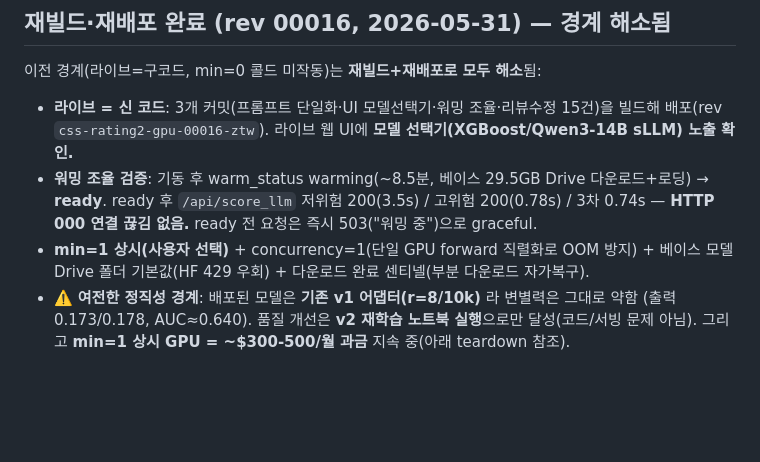
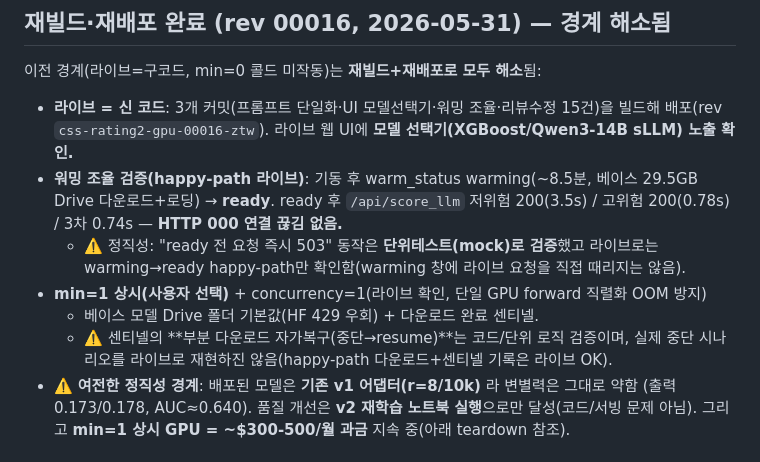
Before and after one commit to hwkim0527/CSS_rating2, a Markdown page: claudedocs/LLM_INTEGRATION_STATUS.md, the part around the change. Drawn GitHub-style; blank space fills up the shorter version.

Commit message:
docs: 검증 범위 정직성 보정 (503-while-warming=단위테스트, 센티넬 resume=로직검증; concurrency=1 라이브 확인)
Co-Authored-By: Claude Opus 4.8 (1M context) <noreply@anthropic.com>

```diff
--- a/claudedocs/LLM_INTEGRATION_STATUS.md
+++ b/claudedocs/LLM_INTEGRATION_STATUS.md
@@ -12,11 +12,15 @@
 이전 경계(라이브=구코드, min=0 콜드 미작동)는 **재빌드+재배포로 모두 해소**됨:
 - **라이브 = 신 코드**: 3개 커밋(프롬프트 단일화·UI 모델선택기·워밍 조율·리뷰수정 15건)을
   빌드해 배포(rev `css-rating2-gpu-00016-ztw`). 라이브 웹 UI에 **모델 선택기(XGBoost/Qwen3-14B sLLM) 노출 확인.**
-- **워밍 조율 검증**: 기동 후 warm_status warming(~8.5분, 베이스 29.5GB Drive 다운로드+로딩)
-  → **ready**. ready 후 `/api/score_llm` 저위험 200(3.5s) / 고위험 200(0.78s) / 3차 0.74s —
-  **HTTP 000 연결 끊김 없음.** ready 전 요청은 즉시 503("워밍 중")으로 graceful.
-- **min=1 상시(사용자 선택)** + concurrency=1(단일 GPU forward 직렬화로 OOM 방지) + 베이스
-  모델 Drive 폴더 기본값(HF 429 우회) + 다운로드 완료 센티넬(부분 다운로드 자가복구).
+- **워밍 조율 검증(happy-path 라이브)**: 기동 후 warm_status warming(~8.5분, 베이스 29.5GB
+  Drive 다운로드+로딩) → **ready**. ready 후 `/api/score_llm` 저위험 200(3.5s) / 고위험 200(0.78s)
+  / 3차 0.74s — **HTTP 000 연결 끊김 없음.**
+  - ⚠️ 정직성: "ready 전 요청 즉시 503" 동작은 **단위테스트(mock)로 검증**했고 라이브로는
+    warming→ready happy-path만 확인함(warming 창에 라이브 요청을 직접 때리지는 않음).
+- **min=1 상시(사용자 선택)** + concurrency=1(라이브 확인, 단일 GPU forward 직렬화 OOM 방지)
+  + 베이스 모델 Drive 폴더 기본값(HF 429 우회) + 다운로드 완료 센티넬.
+  - ⚠️ 센티넬의 **부분 다운로드 자가복구(중단→resume)**는 코드/단위 로직 검증이며, 실제
+    중단 시나리오를 라이브로 재현하진 않음(happy-path 다운로드+센티넬 기록은 라이브 OK).
 - ⚠️ **여전한 정직성 경계**: 배포된 모델은 **기존 v1 어댑터(r=8/10k)** 라 변별력은 그대로 약함
   (출력 0.173/0.178, AUC≈0.640). 품질 개선은 **v2 재학습 노트북 실행**으로만 달성(코드/서빙 문제 아님).
   그리고 **min=1 상시 GPU = ~$300-500/월 과금** 지속 중(아래 teardown 참조).
```
